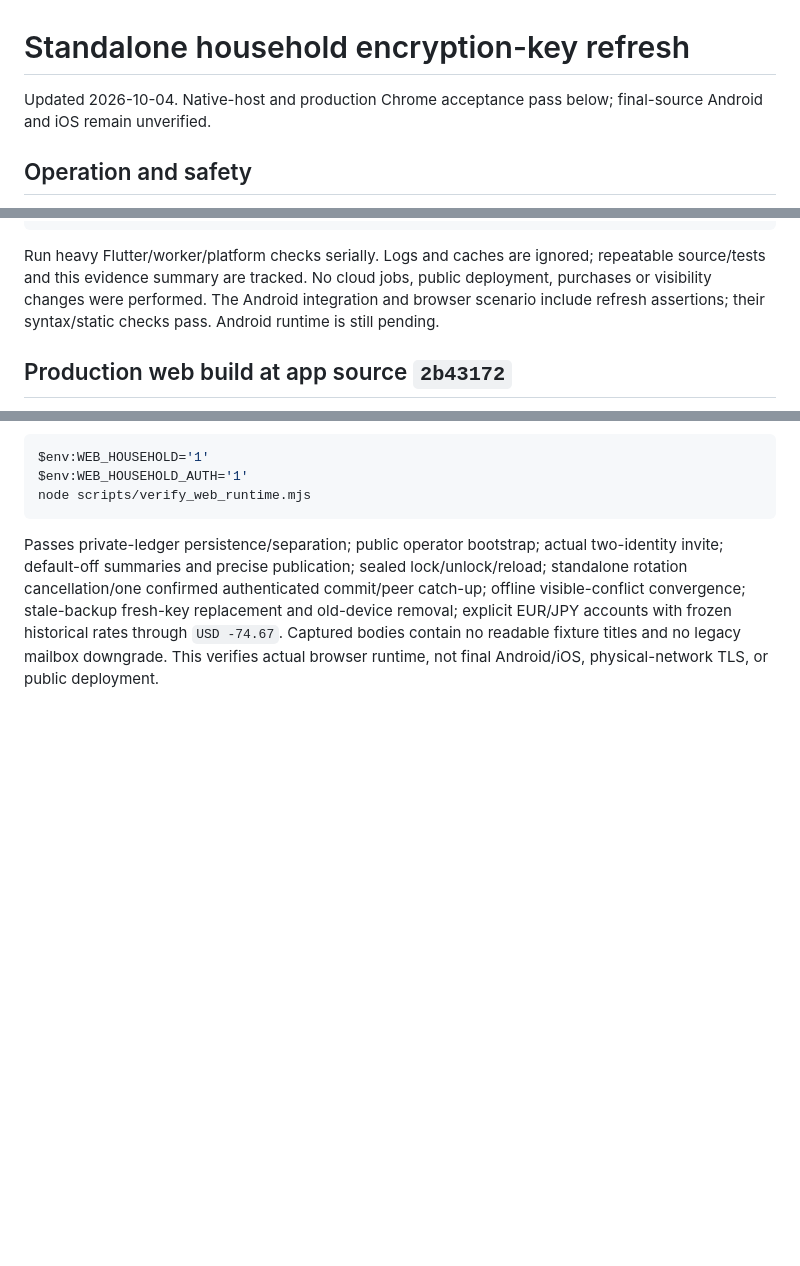
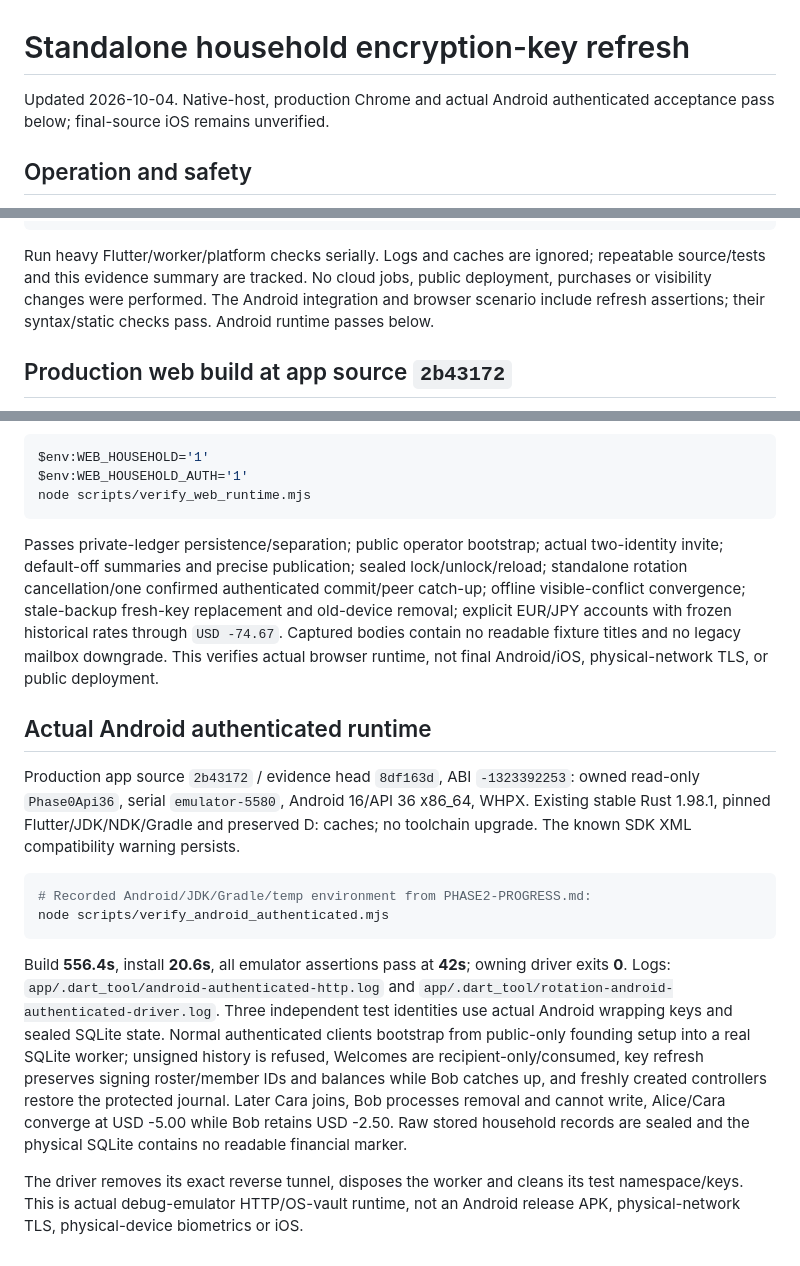
Before and after one commit to arsalmurad/cash-app, a Markdown page: docs/KEY-ROTATION.md, 3 parts joined by grey strips. Rendered like a GitHub page; blank space fills up the shorter version.

Commit message:
docs: record actual Android key-refresh acceptance

````diff
--- a/docs/KEY-ROTATION.md
+++ b/docs/KEY-ROTATION.md
@@ -1,7 +1,7 @@
 # Standalone household encryption-key refresh
 
-Updated 2026-10-04. Native-host and production Chrome acceptance pass below;
-final-source Android and iOS remain unverified.
+Updated 2026-10-04. Native-host, production Chrome and actual Android
+authenticated acceptance pass below; final-source iOS remains unverified.
 
 ## Operation and safety
 
@@ -102,7 +102,7 @@ Run heavy Flutter/worker/platform checks serially. Logs and caches are ignored;
 repeatable source/tests and this evidence summary are tracked. No cloud jobs,
 public deployment, purchases or visibility changes were performed.
 The Android integration and browser scenario include refresh assertions;
-their syntax/static checks pass. Android runtime is still pending.
+their syntax/static checks pass. Android runtime passes below.
 
 ## Production web build at app source `2b43172`
 
@@ -157,3 +157,31 @@ fresh-key replacement and old-device removal; explicit EUR/JPY accounts with
 frozen historical rates through `USD -74.67`. Captured bodies contain no readable
 fixture titles and no legacy mailbox downgrade. This verifies actual browser
 runtime, not final Android/iOS, physical-network TLS, or public deployment.
+
+## Actual Android authenticated runtime
+
+Production app source `2b43172` / evidence head `8df163d`, ABI `-1323392253`:
+owned read-only `Phase0Api36`, serial `emulator-5580`, Android 16/API 36 x86_64,
+WHPX. Existing stable Rust 1.98.1, pinned Flutter/JDK/NDK/Gradle and preserved D:
+caches; no toolchain upgrade. The known SDK XML compatibility warning persists.
+
+```powershell
+# Recorded Android/JDK/Gradle/temp environment from PHASE2-PROGRESS.md:
+node scripts/verify_android_authenticated.mjs
+```
+
+Build **556.4s**, install **20.6s**, all emulator assertions pass at **42s**;
+owning driver exits **0**. Logs: `app/.dart_tool/android-authenticated-http.log`
+and `app/.dart_tool/rotation-android-authenticated-driver.log`.
+Three independent test identities use actual Android wrapping keys and sealed
+SQLite state. Normal authenticated clients bootstrap from public-only founding
+setup into a real SQLite worker; unsigned history is refused, Welcomes are
+recipient-only/consumed, key refresh preserves signing roster/member IDs and
+balances while Bob catches up, and freshly created controllers restore the
+protected journal. Later Cara joins, Bob processes removal and cannot write,
+Alice/Cara converge at USD -5.00 while Bob retains USD -2.50. Raw stored household
+records are sealed and the physical SQLite contains no readable financial marker.
+
+The driver removes its exact reverse tunnel, disposes the worker and cleans its
+test namespace/keys. This is actual debug-emulator HTTP/OS-vault runtime, not an
+Android release APK, physical-network TLS, physical-device biometrics or iOS.
````
Also changed, not shown: docs/COMPLETION.md (+5 -3 lines), docs/PHASE2-PROGRESS.md (+3 -0 lines).
